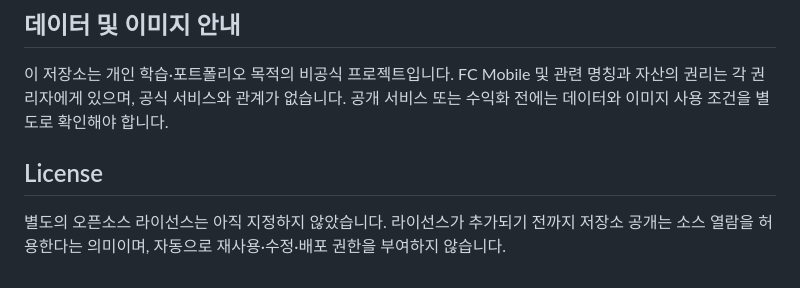
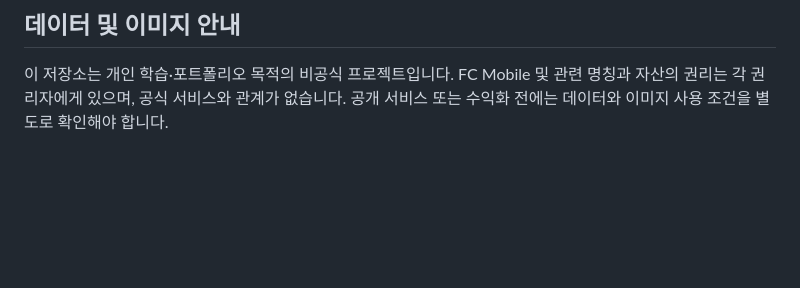
Before and after one commit to overdozya/fimobook, a Markdown page: README.md, the part around the change. Rendered like a GitHub page; blank space fills up the shorter version.

Commit message:
Remove License section from README
Removed License section from README.md.

```diff
--- a/README.md
+++ b/README.md
@@ -350,7 +350,3 @@ GitHub Release는 tag를 기반으로 변경 내용, 실행 파일, 스크린샷
 ## 데이터 및 이미지 안내
 
 이 저장소는 개인 학습·포트폴리오 목적의 비공식 프로젝트입니다. FC Mobile 및 관련 명칭과 자산의 권리는 각 권리자에게 있으며, 공식 서비스와 관계가 없습니다. 공개 서비스 또는 수익화 전에는 데이터와 이미지 사용 조건을 별도로 확인해야 합니다.
-
-## License
-
-별도의 오픈소스 라이선스는 아직 지정하지 않았습니다. 라이선스가 추가되기 전까지 저장소 공개는 소스 열람을 허용한다는 의미이며, 자동으로 재사용·수정·배포 권한을 부여하지 않습니다.
```
